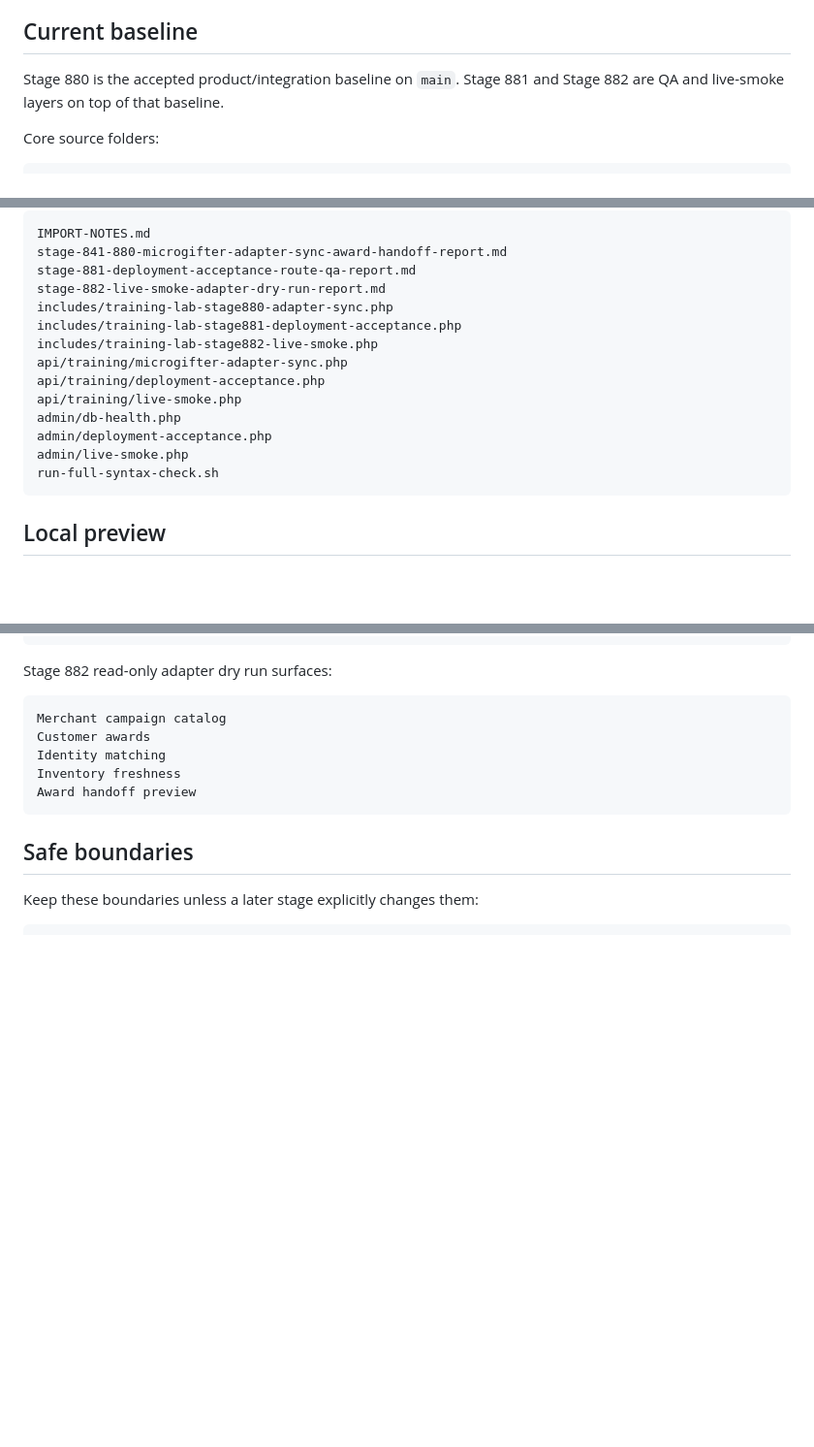
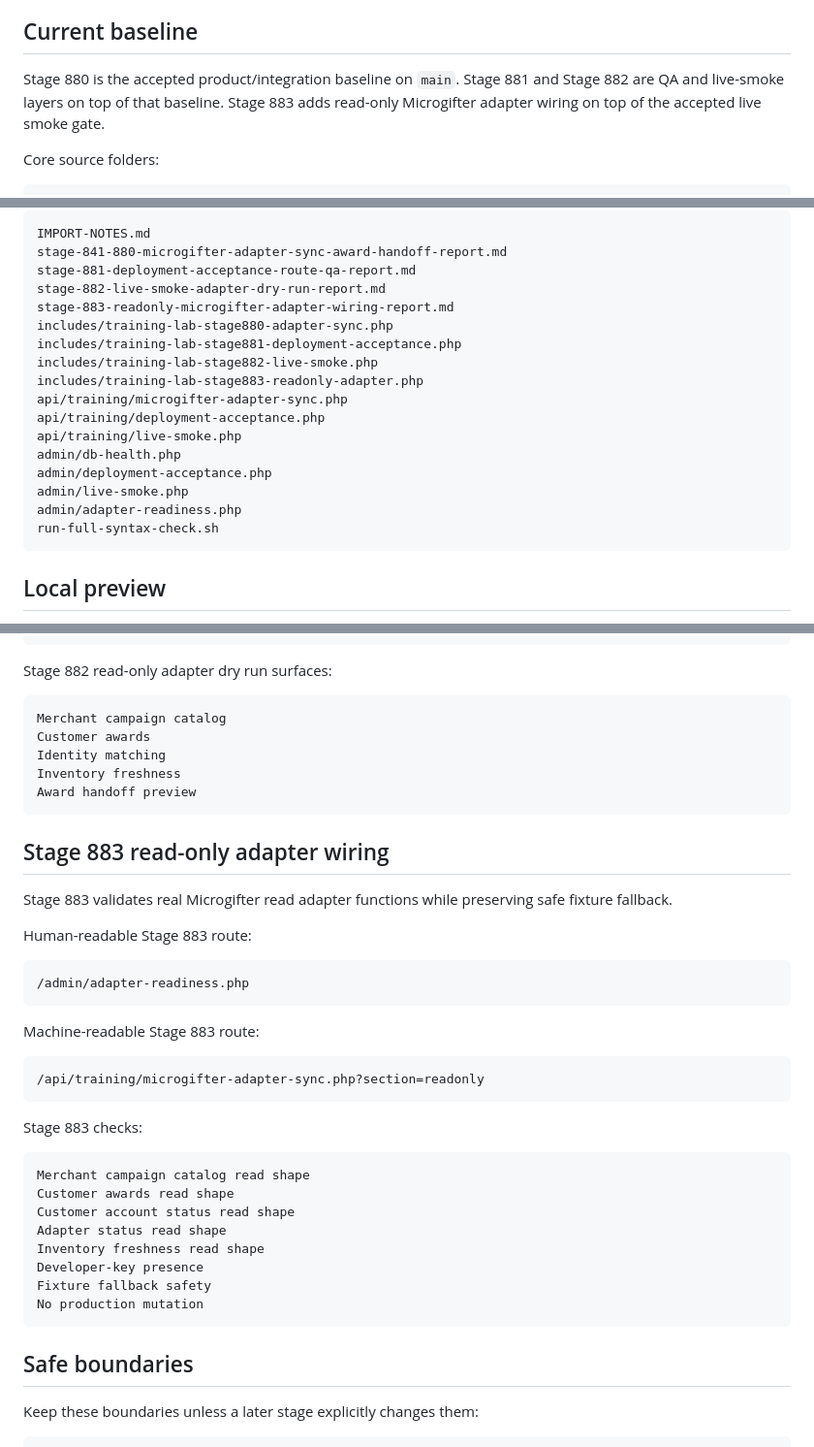
Before and after one commit to bigriversocial74/training-lab, a Markdown page: README.md, 3 parts joined by grey strips. Shown at 97% size. Rendered like a GitHub page; blank space fills up the shorter version.

Commit message:
Document Stage 883 read-only adapter wiring

````diff
--- a/README.md
+++ b/README.md
@@ -4,7 +4,7 @@ This repository now contains the unpacked Stage 880 Training Lab baseline as rea
 
 ## Current baseline
 
-Stage 880 is the accepted product/integration baseline on `main`. Stage 881 and Stage 882 are QA and live-smoke layers on top of that baseline.
+Stage 880 is the accepted product/integration baseline on `main`. Stage 881 and Stage 882 are QA and live-smoke layers on top of that baseline. Stage 883 adds read-only Microgifter adapter wiring on top of the accepted live smoke gate.
 
 Core source folders:
 
@@ -26,15 +26,18 @@ IMPORT-NOTES.md
 stage-841-880-microgifter-adapter-sync-award-handoff-report.md
 stage-881-deployment-acceptance-route-qa-report.md
 stage-882-live-smoke-adapter-dry-run-report.md
+stage-883-readonly-microgifter-adapter-wiring-report.md
 includes/training-lab-stage880-adapter-sync.php
 includes/training-lab-stage881-deployment-acceptance.php
 includes/training-lab-stage882-live-smoke.php
+includes/training-lab-stage883-readonly-adapter.php
 api/training/microgifter-adapter-sync.php
 api/training/deployment-acceptance.php
 api/training/live-smoke.php
 admin/db-health.php
 admin/deployment-acceptance.php
 admin/live-smoke.php
+admin/adapter-readiness.php
 run-full-syntax-check.sh
 ```
 
@@ -213,6 +217,35 @@ Inventory freshness
 Award handoff preview
 ```
 
+## Stage 883 read-only adapter wiring
+
+Stage 883 validates real Microgifter read adapter functions while preserving safe fixture fallback.
+
+Human-readable Stage 883 route:
+
+```text
+/admin/adapter-readiness.php
+```
+
+Machine-readable Stage 883 route:
+
+```text
+/api/training/microgifter-adapter-sync.php?section=readonly
+```
+
+Stage 883 checks:
+
+```text
+Merchant campaign catalog read shape
+Customer awards read shape
+Customer account status read shape
+Adapter status read shape
+Inventory freshness read shape
+Developer-key presence
+Fixture fallback safety
+No production mutation
+```
+
 ## Safe boundaries
 
 Keep these boundaries unless a later stage explicitly changes them:
````
Also changed, not shown: other parts of README.md (+2 -1 lines).
